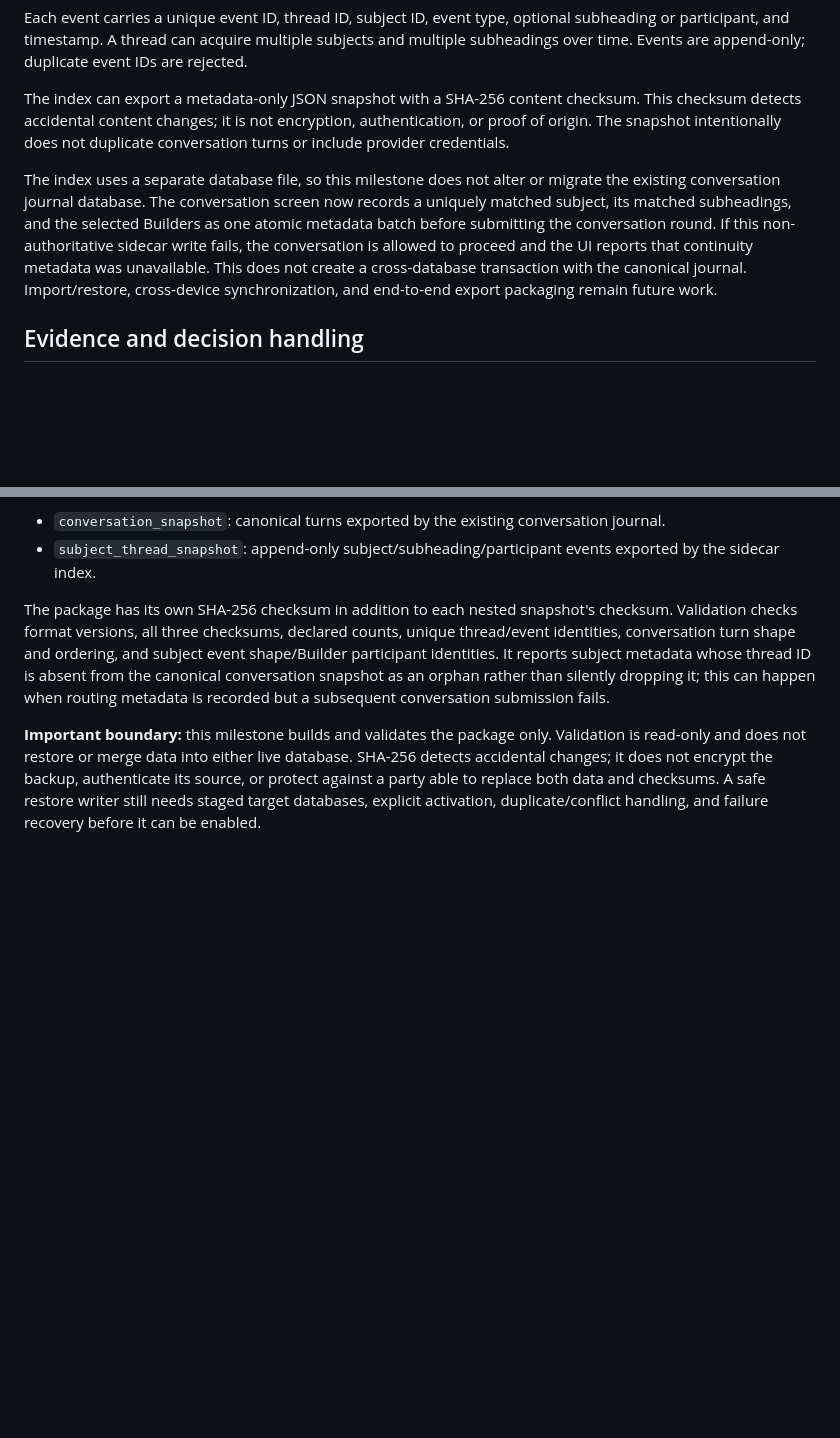
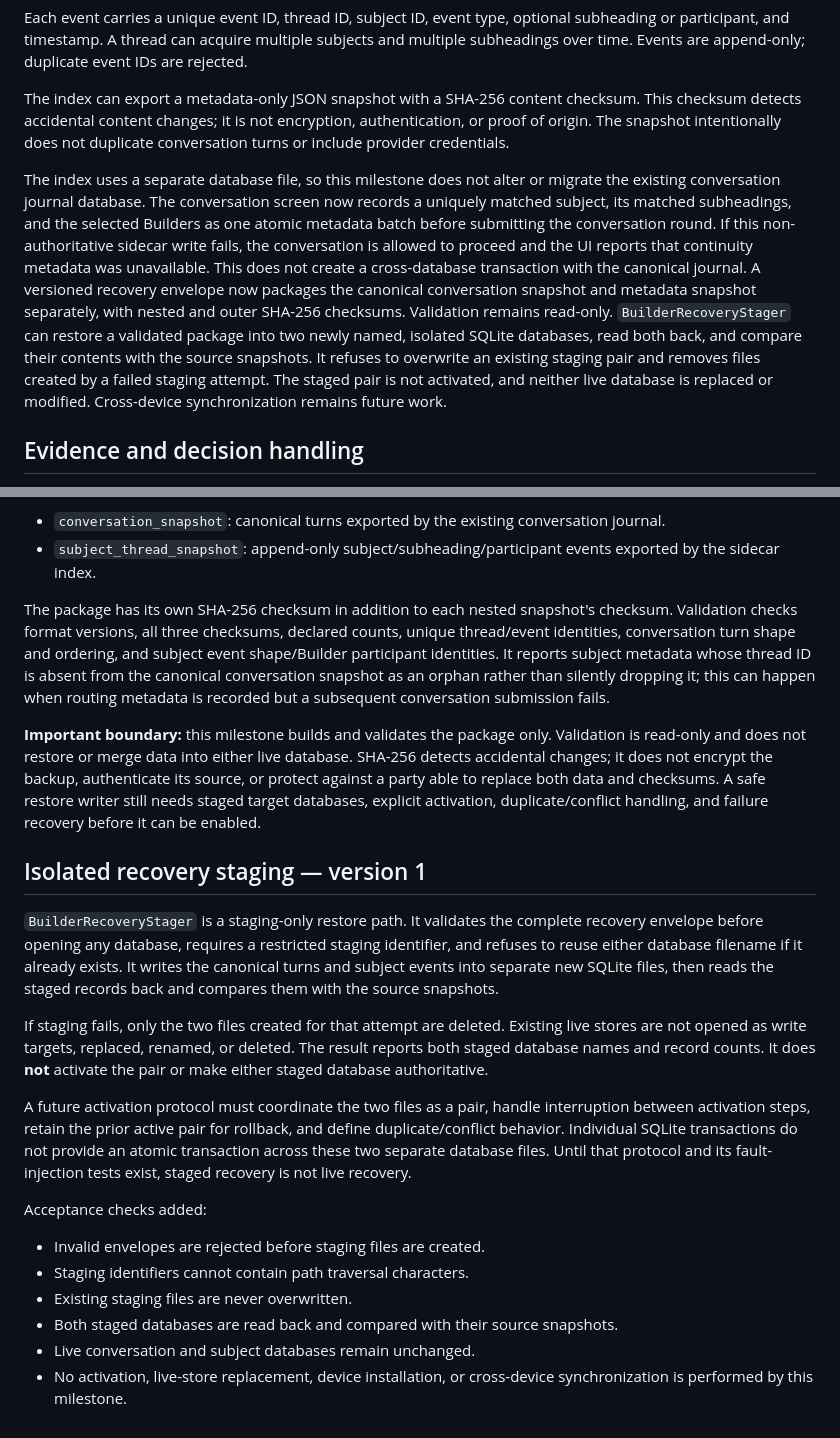
Before and after one commit to mcoke9-lgtm/Yggdrasil-Lean, a Markdown page: docs/NINE_BUILDER_SUBJECT_REGISTRY_001.md, 2 parts joined by grey strips. GitHub-like rendering; blank space fills up the shorter version.

Commit message:
Document isolated recovery staging boundary and checks

```diff
--- a/docs/NINE_BUILDER_SUBJECT_REGISTRY_001.md
+++ b/docs/NINE_BUILDER_SUBJECT_REGISTRY_001.md
@@ -46,7 +46,7 @@ Each event carries a unique event ID, thread ID, subject ID, event type, optiona
 
 The index can export a metadata-only JSON snapshot with a SHA-256 content checksum. This checksum detects accidental content changes; it is not encryption, authentication, or proof of origin. The snapshot intentionally does not duplicate conversation turns or include provider credentials.
 
-The index uses a separate database file, so this milestone does not alter or migrate the existing conversation journal database. The conversation screen now records a uniquely matched subject, its matched subheadings, and the selected Builders as one atomic metadata batch before submitting the conversation round. If this non-authoritative sidecar write fails, the conversation is allowed to proceed and the UI reports that continuity metadata was unavailable. This does not create a cross-database transaction with the canonical journal. Import/restore, cross-device synchronization, and end-to-end export packaging remain future work.
+The index uses a separate database file, so this milestone does not alter or migrate the existing conversation journal database. The conversation screen now records a uniquely matched subject, its matched subheadings, and the selected Builders as one atomic metadata batch before submitting the conversation round. If this non-authoritative sidecar write fails, the conversation is allowed to proceed and the UI reports that continuity metadata was unavailable. This does not create a cross-database transaction with the canonical journal. A versioned recovery envelope now packages the canonical conversation snapshot and metadata snapshot separately, with nested and outer SHA-256 checksums. Validation remains read-only. `BuilderRecoveryStager` can restore a validated package into two newly named, isolated SQLite databases, read both back, and compare their contents with the source snapshots. It refuses to overwrite an existing staging pair and removes files created by a failed staging attempt. The staged pair is not activated, and neither live database is replaced or modified. Cross-device synchronization remains future work.
 
 ## Evidence and decision handling
 
@@ -94,3 +94,20 @@ The next recovery milestone adds `BuilderRecoveryPackage`, which packages two in
 The package has its own SHA-256 checksum in addition to each nested snapshot's checksum. Validation checks format versions, all three checksums, declared counts, unique thread/event identities, conversation turn shape and ordering, and subject event shape/Builder participant identities. It reports subject metadata whose thread ID is absent from the canonical conversation snapshot as an orphan rather than silently dropping it; this can happen when routing metadata is recorded but a subsequent conversation submission fails.
 
 **Important boundary:** this milestone builds and validates the package only. Validation is read-only and does not restore or merge data into either live database. SHA-256 detects accidental changes; it does not encrypt the backup, authenticate its source, or protect against a party able to replace both data and checksums. A safe restore writer still needs staged target databases, explicit activation, duplicate/conflict handling, and failure recovery before it can be enabled.
+
+
+## Isolated recovery staging — version 1
+
+`BuilderRecoveryStager` is a staging-only restore path. It validates the complete recovery envelope before opening any database, requires a restricted staging identifier, and refuses to reuse either database filename if it already exists. It writes the canonical turns and subject events into separate new SQLite files, then reads the staged records back and compares them with the source snapshots.
+
+If staging fails, only the two files created for that attempt are deleted. Existing live stores are not opened as write targets, replaced, renamed, or deleted. The result reports both staged database names and record counts. It does **not** activate the pair or make either staged database authoritative.
+
+A future activation protocol must coordinate the two files as a pair, handle interruption between activation steps, retain the prior active pair for rollback, and define duplicate/conflict behavior. Individual SQLite transactions do not provide an atomic transaction across these two separate database files. Until that protocol and its fault-injection tests exist, staged recovery is not live recovery.
+
+Acceptance checks added:
+- Invalid envelopes are rejected before staging files are created.
+- Staging identifiers cannot contain path traversal characters.
+- Existing staging files are never overwritten.
+- Both staged databases are read back and compared with their source snapshots.
+- Live conversation and subject databases remain unchanged.
+- No activation, live-store replacement, device installation, or cross-device synchronization is performed by this milestone.
```
